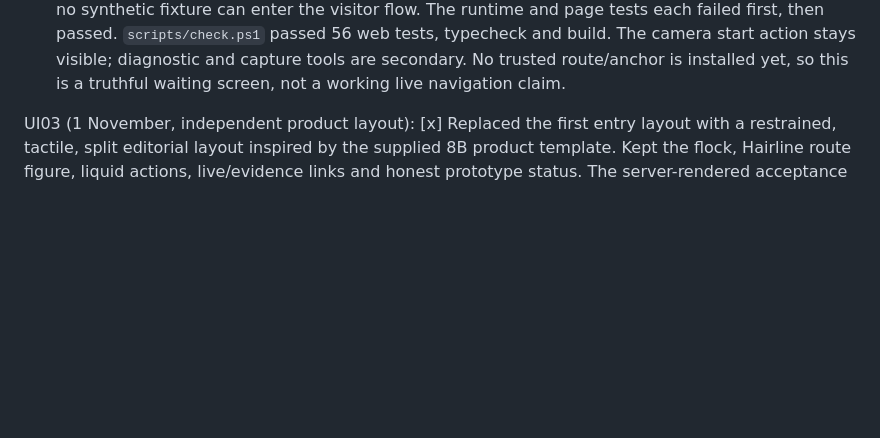
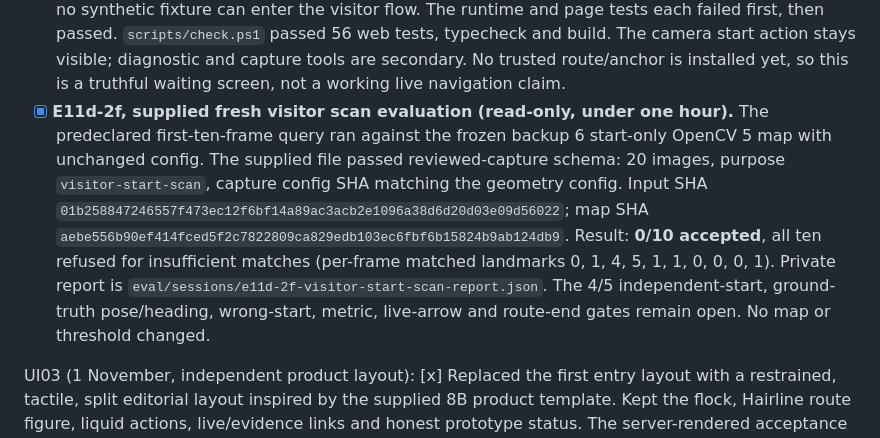
Before and after one commit to NestroyMusoke/WALK-IT, a Markdown page: TASKS.md, the part around the change. GitHub-like rendering; blank space fills up the shorter version.

```diff
--- a/TASKS.md
+++ b/TASKS.md
@@ -22,6 +22,7 @@
 - [x] **E11d-2e, frozen stair-route coverage comparison (read-only, under one hour).** With unmodified OpenCV 5 thresholds, the full author-9 map had 198 landmarks, 46/54 source frames covered and 6/10 accepted author-10 start hypotheses, 17/54 overall, 0/10 at the end. The first-ten-frame map had 41 landmarks and 6/10, 6/54, 0/10 respectively. Exact hashes and refusal counts are in `docs/DECISIONS_LOG.md` and private frame reports. No visitor, metric, end-of-route or live-arrow gate passed. No architecture fallback was selected.
 - [x] **E12b-2, live camera render-loop arrow hook (under one hour, implementation preparation).** The phone camera's existing WebGL `onRender` now passes each frame through a guidance controller and draws only its selected arrow. The controller starts empty, clears on loss, stale tracker or expired geometry, and a rejected replacement cannot leave an older arrow active. Its two tests first failed on the missing module and then on stale state after a rejected install; both passed after implementation. The full project check passed 54 web tests, typecheck and build. No verified visitor route or anchor has been installed, so no real phone arrow is claimed.
 - [x] **E12b-3, visitor camera guidance status (under one hour).** Predeclared acceptance: the live visitor camera labels the route arrow as waiting until a real verified route and current OpenCV anchor are installed; loss or expiry changes the visible status to paused and the arrow disappears; no synthetic fixture can enter the visitor flow. The runtime and page tests each failed first, then passed. `scripts/check.ps1` passed 56 web tests, typecheck and build. The camera start action stays visible; diagnostic and capture tools are secondary. No trusted route/anchor is installed yet, so this is a truthful waiting screen, not a working live navigation claim.
+- [x] **E11d-2f, supplied fresh visitor scan evaluation (read-only, under one hour).** The predeclared first-ten-frame query ran against the frozen backup 6 start-only OpenCV 5 map with unchanged config. The supplied file passed reviewed-capture schema: 20 images, purpose `visitor-start-scan`, capture config SHA matching the geometry config. Input SHA `01b258847246557f473ec12f6bf14a89ac3acb2e1096a38d6d20d03e09d56022`; map SHA `aebe556b90ef414fced5f2c7822809ca829edb103ec6fbf6b15824b9ab124db9`. Result: **0/10 accepted**, all ten refused for insufficient matches (per-frame matched landmarks 0, 1, 4, 5, 1, 1, 0, 0, 0, 1). Private report is `eval/sessions/e11d-2f-visitor-start-scan-report.json`. The 4/5 independent-start, ground-truth pose/heading, wrong-start, metric, live-arrow and route-end gates remain open. No map or threshold changed.
 
 UI03 (1 November, independent product layout): [x] Replaced the first entry layout with a restrained, tactile, split editorial layout inspired by the supplied 8B product template. Kept the flock, Hairline route figure, liquid actions, live/evidence links and honest prototype status. The server-rendered acceptance test first failed, then passed with one clear heading, the start-to-destination explanation, working field/evidence links, named figure and no em dash in visible copy. A separate failed-first flock test led to readable centered lettering in the framed hero. `scripts/check.ps1` passed all 39 web tests and built all pages. Fresh desktop and narrow browser views were inspected; the fresh page console had no errors. No template purchase/spec/photo claims or script was copied into the app.
 
```
Also changed, not shown: docs/CHANGELOG.md (+5 -0 lines), docs/DECISIONS_LOG.md (+7 -0 lines).
